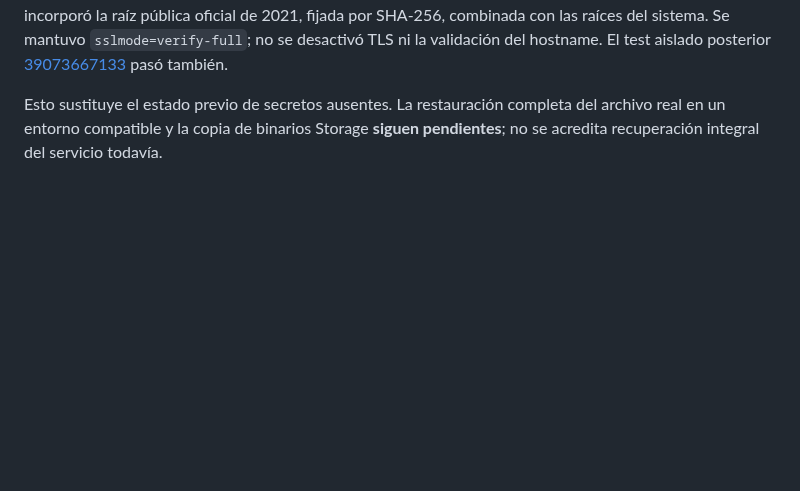
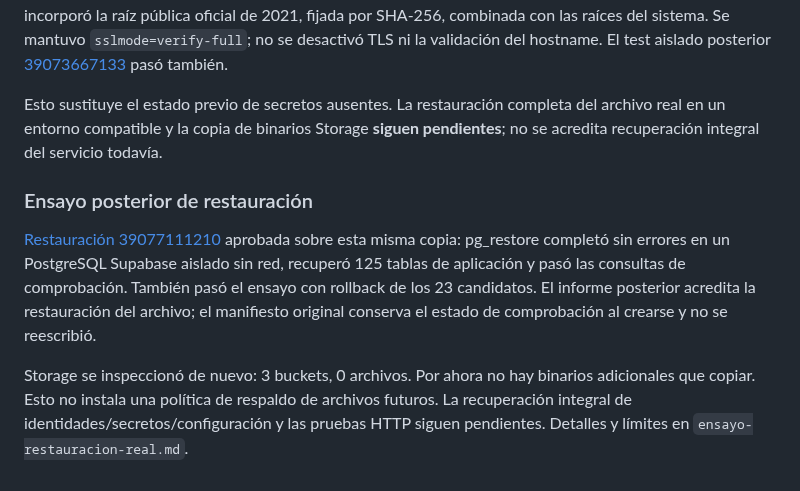
Before and after one commit to Alexcore123R/Vet-dosis-pruebas, a Markdown page: docs/respaldo-operativo-pruebas.md, the part around the change. Rendered like a GitHub page; blank space fills up the shorter version.

Commit message:
Record successful real archive restore and migration rehearsal with recovery limits

```diff
--- a/docs/respaldo-operativo-pruebas.md
+++ b/docs/respaldo-operativo-pruebas.md
@@ -90,3 +90,17 @@ pasó también.
 Esto sustituye el estado previo de secretos ausentes. La restauración completa
 del archivo real en un entorno compatible y la copia de binarios Storage
 **siguen pendientes**; no se acredita recuperación integral del servicio todavía.
+
+### Ensayo posterior de restauración
+
+[Restauración 39077111210](https://github.com/Alexcore123R/Vet-dosis-pruebas/actions/runs/39077111210)
+aprobada sobre esta misma copia: pg_restore completó sin errores en un PostgreSQL
+Supabase aislado sin red, recuperó 125 tablas de aplicación y pasó las consultas
+de comprobación. También pasó el ensayo con rollback de los 23 candidatos.
+El informe posterior acredita la restauración del archivo; el manifiesto original
+conserva el estado de comprobación al crearse y no se reescribió.
+
+Storage se inspeccionó de nuevo: 3 buckets, 0 archivos. Por ahora no hay binarios
+adicionales que copiar. Esto no instala una política de respaldo de archivos futuros.
+La recuperación integral de identidades/secretos/configuración y las pruebas HTTP
+siguen pendientes. Detalles y límites en `ensayo-restauracion-real.md`.
```
Also changed, not shown: docs/ensayo-restauracion-real.md (added, +71 -0 lines), docs/integracion-beta-pruebas.md (+7 -0 lines).
